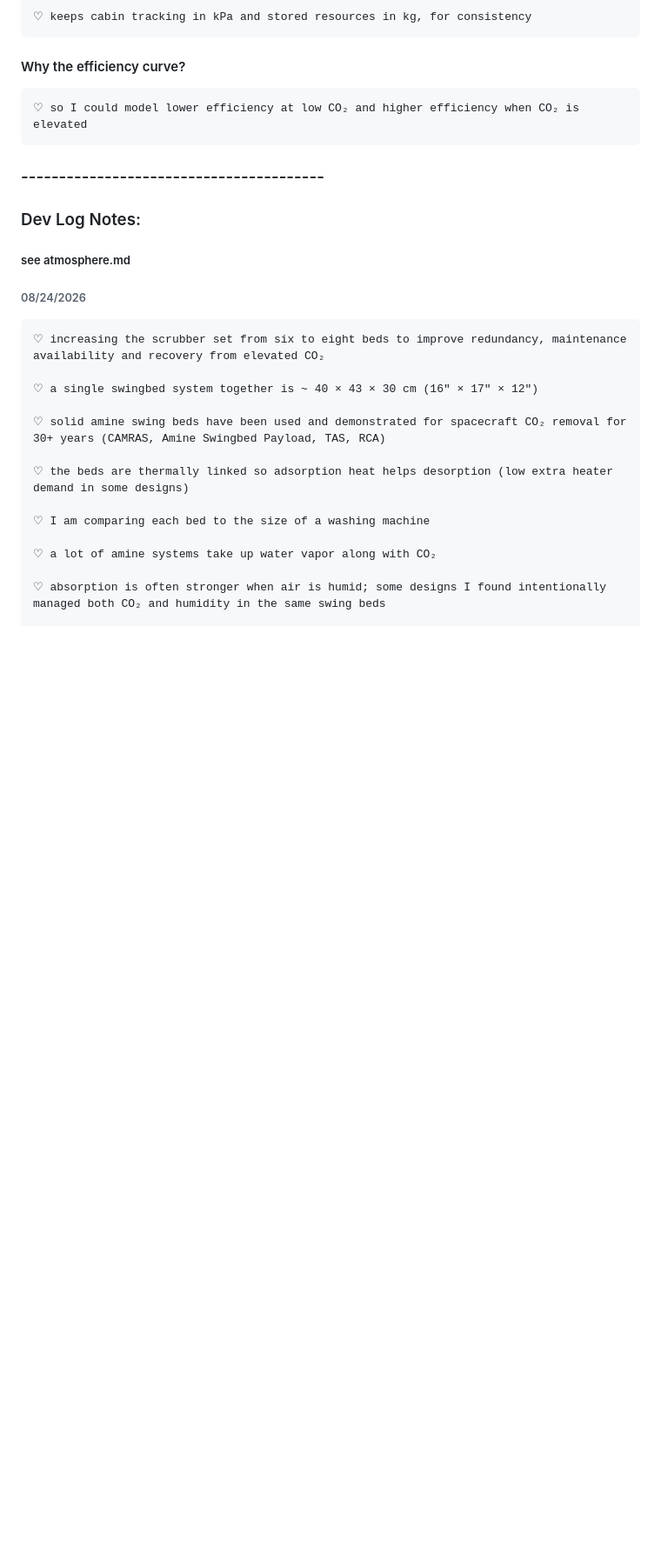
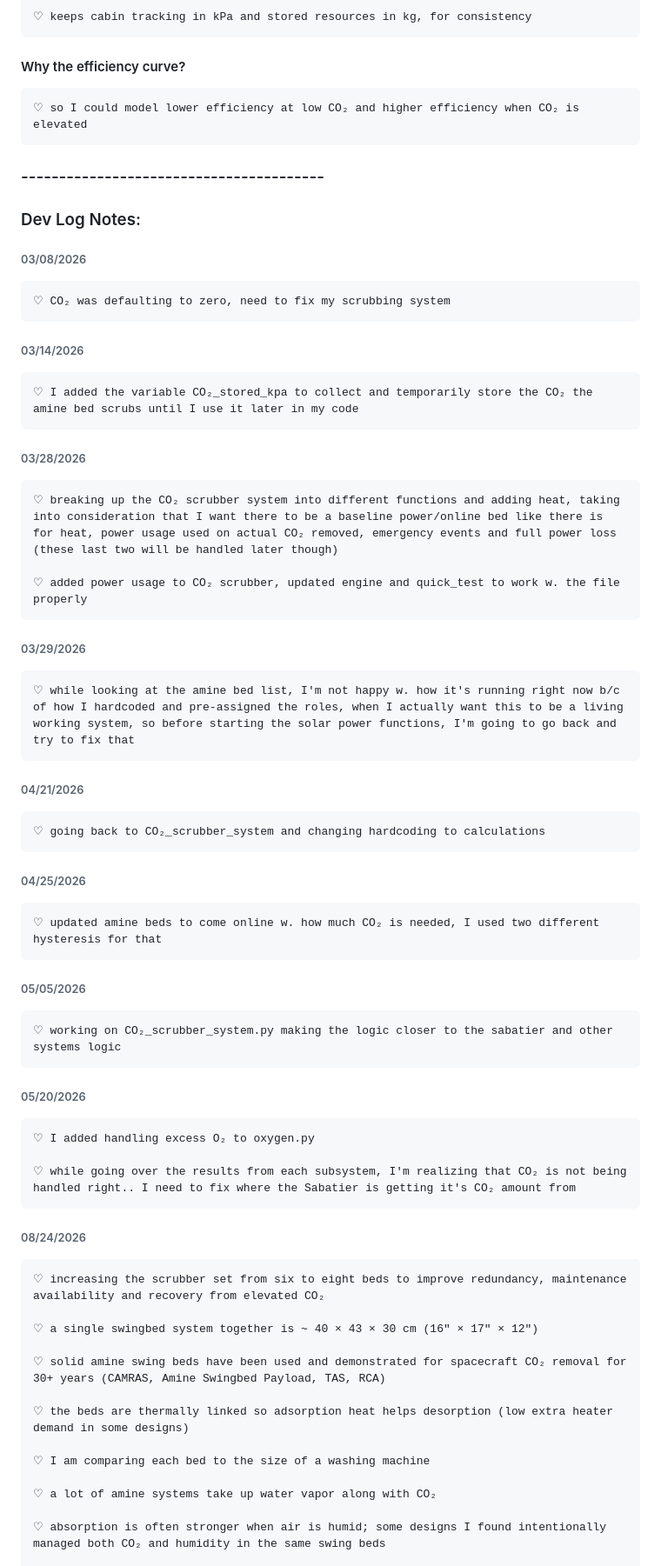
Before and after one commit to Adore2113/MarsHSim, a Markdown page: docs/notes/amine_beds.md, the part around one of its changes. Shown at 87% size. Drawn GitHub-style; blank space fills up the shorter version.

Commit message:
added dev log notes to  amine_beds.md

```diff
--- a/docs/notes/amine_beds.md
+++ b/docs/notes/amine_beds.md
@@ -153,7 +153,32 @@
 ### ----------------------------------------
 
 ### Dev Log Notes:
-##### see atmosphere.md
+###### 03/08/2026
+    ♡ CO₂ was defaulting to zero, need to fix my scrubbing system
+
+###### 03/14/2026
+    ♡ I added the variable CO₂_stored_kpa to collect and temporarily store the CO₂ the amine bed scrubs until I use it later in my code
+
+###### 03/28/2026
+    ♡ breaking up the CO₂ scrubber system into different functions and adding heat, taking into consideration that I want there to be a baseline power/online bed like there is for heat, power usage used on actual CO₂ removed, emergency events and full power loss (these last two will be handled later though)
+
+    ♡ added power usage to CO₂ scrubber, updated engine and quick_test to work w. the file properly
+
+###### 03/29/2026
+    ♡ while looking at the amine bed list, I'm not happy w. how it's running right now b/c of how I hardcoded and pre-assigned the roles, when I actually want this to be a living working system, so before starting the solar power functions, I'm going to go back and try to fix that
+
+###### 04/21/2026
+    ♡ going back to CO₂_scrubber_system and changing hardcoding to calculations
+
+###### 04/25/2026
+    ♡ updated amine beds to come online w. how much CO₂ is needed, I used two different hysteresis for that
+
+###### 05/05/2026
+    ♡ working on CO₂_scrubber_system.py making the logic closer to the sabatier and other systems logic
+###### 05/20/2026
+    ♡ I added handling excess O₂ to oxygen.py
+
+    ♡ while going over the results from each subsystem, I'm realizing that CO₂ is not being handled right.. I need to fix where the Sabatier is getting it's CO₂ amount from
 
 ###### 08/24/2026
     ♡ increasing the scrubber set from six to eight beds to improve redundancy, maintenance availability and recovery from elevated CO₂
```
Also changed, not shown: other parts of docs/notes/amine_beds.md (+7 -0 lines).
